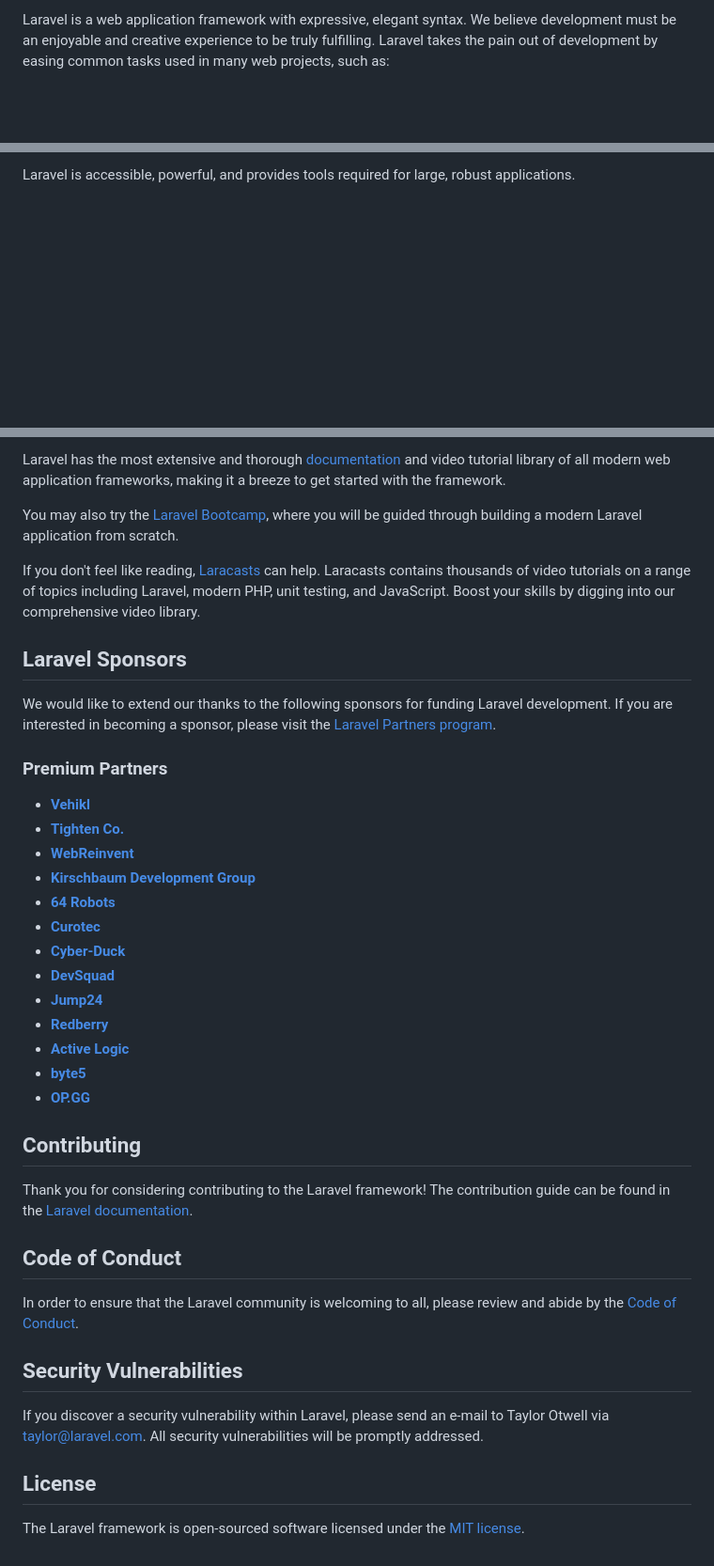
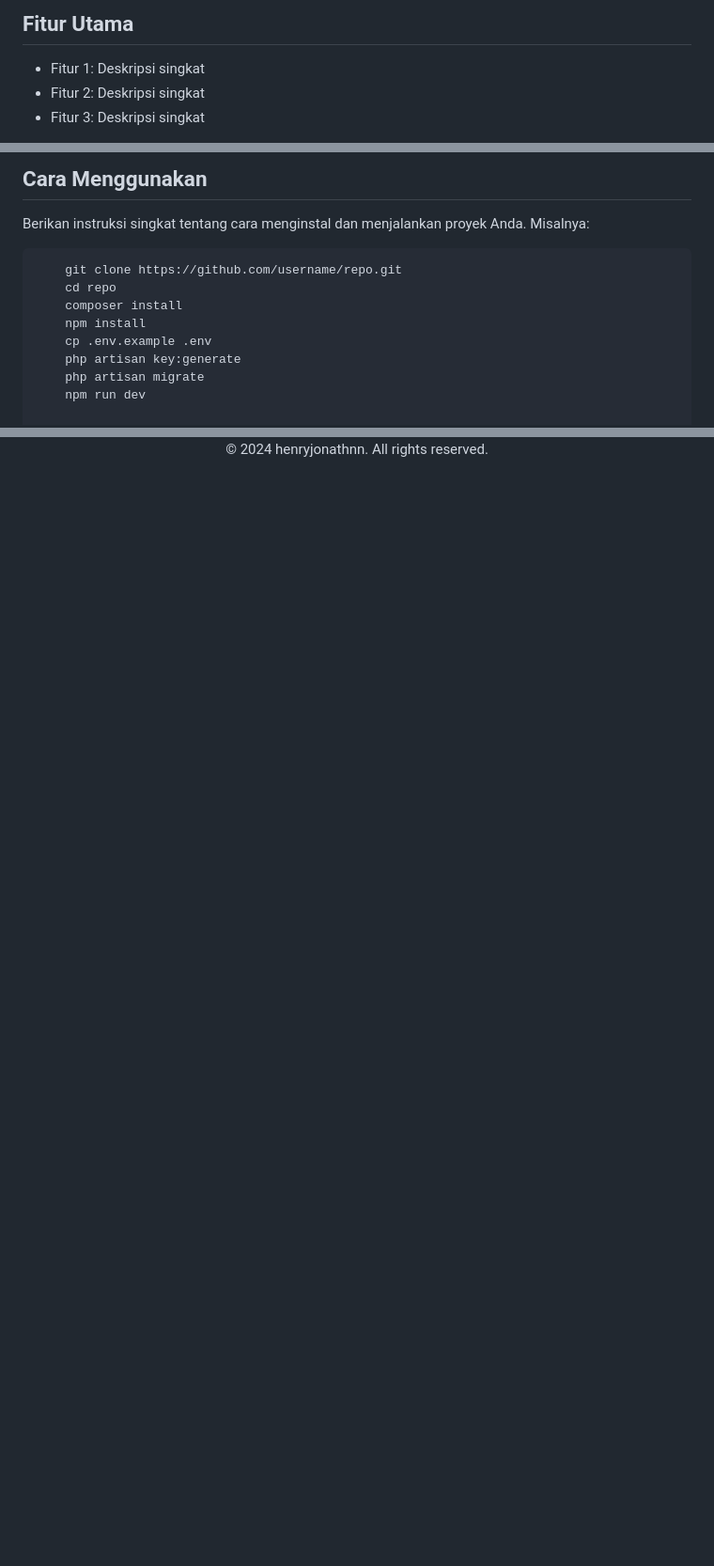
Before and after one commit to henryjonathnn/oss-smk-bhakta, a Markdown page: README.md, 3 parts joined by grey strips. Shown at 94% size. GitHub-like rendering; blank space fills up the shorter version.

```diff
--- a/README.md
+++ b/README.md
@@ -11,3 +22,10 @@
 
-Laravel is a web application framework with expressive, elegant syntax. We believe development must be an enjoyable and creative experience to be truly fulfilling. Laravel takes the pain out of development by easing common tasks used in many web projects, such as:
+<div style="background-color: #2d3748; border-radius: 8px; padding: 20px; margin: 20px 0;">
+  <h2 style="color: #ffffff; font-family: 'Arial', sans-serif;">Fitur Utama</h2>
+  <ul style="color: #a0aec0; font-family: 'Arial', sans-serif;">
+    <li>Fitur 1: Deskripsi singkat</li>
+    <li>Fitur 2: Deskripsi singkat</li>
+    <li>Fitur 3: Deskripsi singkat</li>
+  </ul>
+</div>
 
@@ -21,3 +42,18 @@ Laravel is a web application framework with expressive, elegant syntax. We belie
 
-Laravel is accessible, powerful, and provides tools required for large, robust applications.
+<div style="background-color: #2d3748; border-radius: 8px; padding: 20px; margin: 20px 0;">
+  <h2 style="color: #ffffff; font-family: 'Arial', sans-serif;">Cara Menggunakan</h2>
+  <p style="color: #a0aec0; font-family: 'Arial', sans-serif;">
+    Berikan instruksi singkat tentang cara menginstal dan menjalankan proyek Anda. Misalnya:
+  </p>
+  <pre style="background-color: #1a202c; border-radius: 4px; padding: 10px; color: #a0aec0;">
+    git clone https://github.com/username/repo.git
+    cd repo
+    composer install
+    npm install
+    cp .env.example .env
+    php artisan key:generate
+    php artisan migrate
+    npm run dev
+  </pre>
+</div>
 
@@ -25,42 +71,4 @@ Laravel is accessible, powerful, and provides tools required for large, robust a
 
-Laravel has the most extensive and thorough [documentation](https://laravel.com/docs) and video tutorial library of all modern web application frameworks, making it a breeze to get started with the framework.
-
-You may also try the [Laravel Bootcamp](https://bootcamp.laravel.com), where you will be guided through building a modern Laravel application from scratch.
-
-If you don't feel like reading, [Laracasts](https://laracasts.com) can help. Laracasts contains thousands of video tutorials on a range of topics including Laravel, modern PHP, unit testing, and JavaScript. Boost your skills by digging into our comprehensive video library.
-
-## Laravel Sponsors
-
-We would like to extend our thanks to the following sponsors for funding Laravel development. If you are interested in becoming a sponsor, please visit the [Laravel Partners program](https://partners.laravel.com).
-
-### Premium Partners
-
-- **[Vehikl](https://vehikl.com/)**
-- **[Tighten Co.](https://tighten.co)**
-- **[WebReinvent](https://webreinvent.com/)**
-- **[Kirschbaum Development Group](https://kirschbaumdevelopment.com)**
-- **[64 Robots](https://64robots.com)**
-- **[Curotec](https://www.curotec.com/services/technologies/laravel/)**
-- **[Cyber-Duck](https://cyber-duck.co.uk)**
-- **[DevSquad](https://devsquad.com/hire-laravel-developers)**
-- **[Jump24](https://jump24.co.uk)**
-- **[Redberry](https://redberry.international/laravel/)**
-- **[Active Logic](https://activelogic.com)**
-- **[byte5](https://byte5.de)**
-- **[OP.GG](https://op.gg)**
-
-## Contributing
-
-Thank you for considering contributing to the Laravel framework! The contribution guide can be found in the [Laravel documentation](https://laravel.com/docs/contributions).
-
-## Code of Conduct
-
-In order to ensure that the Laravel community is welcoming to all, please review and abide by the [Code of Conduct](https://laravel.com/docs/contributions#code-of-conduct).
-
-## Security Vulnerabilities
-
-If you discover a security vulnerability within Laravel, please send an e-mail to Taylor Otwell via [taylor@laravel.com](mailto:taylor@laravel.com). All security vulnerabilities will be promptly addressed.
-
-## License
-
-The Laravel framework is open-sourced software licensed under the [MIT license](https://opensource.org/licenses/MIT).
+<p align="center" style="color: #a0aec0; font-family: 'Arial', sans-serif; margin-top: 20px;">
+  © 2024 henryjonathnn. All rights reserved.
+</p>
```
Also changed, not shown: other parts of README.md (+39 -15 lines).
